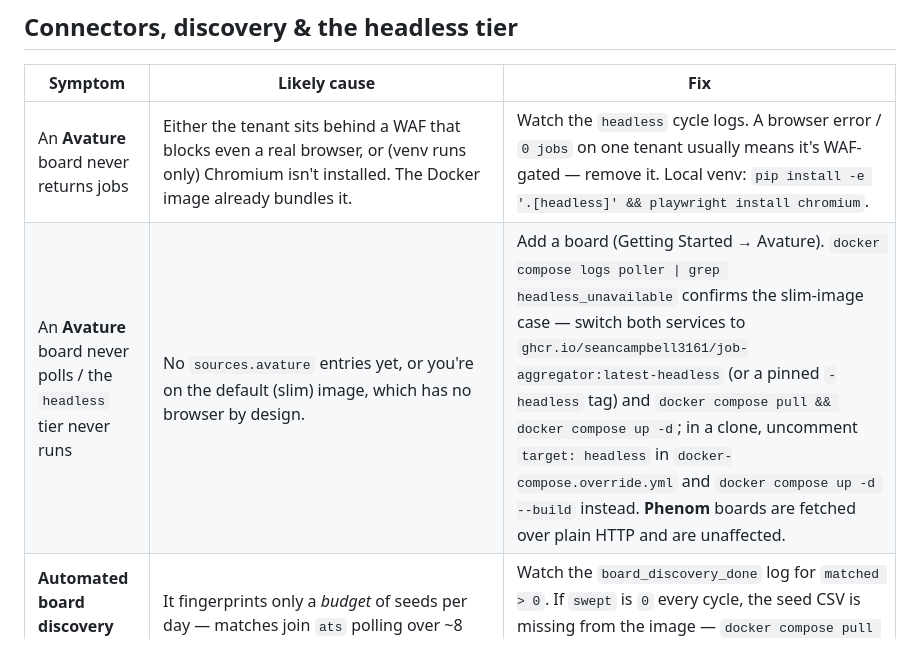
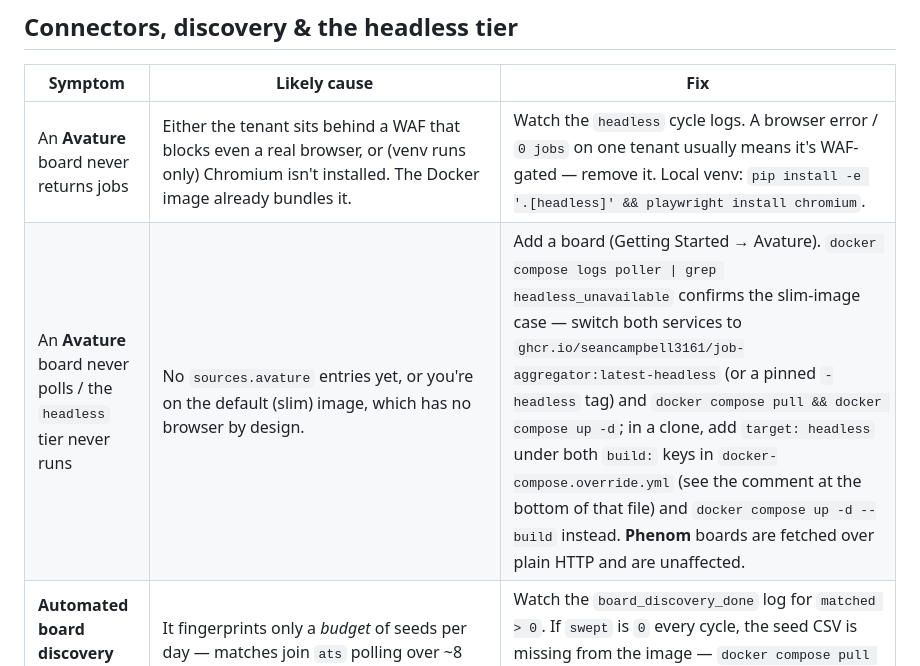
Before and after one commit to seancampbell3161/job-aggregator, a Markdown page: TROUBLESHOOTING.md, the part around the change. Rendered like a GitHub page.

```diff
--- a/TROUBLESHOOTING.md
+++ b/TROUBLESHOOTING.md
@@ -78,7 +78,7 @@ response, timeout) the posting is delivered **unscored** rather than dropped. So
 | Symptom | Likely cause | Fix |
 |---|---|---|
 | An **Avature** board never returns jobs | Either the tenant sits behind a WAF that blocks even a real browser, or (venv runs only) Chromium isn't installed. The Docker image already bundles it. | Watch the `headless` cycle logs. A browser error / `0 jobs` on one tenant usually means it's WAF-gated — remove it. Local venv: `pip install -e '.[headless]' && playwright install chromium`. |
-| An **Avature** board never polls / the `headless` tier never runs | No `sources.avature` entries yet, or you're on the default (slim) image, which has no browser by design. | Add a board (Getting Started → Avature). `docker compose logs poller \| grep headless_unavailable` confirms the slim-image case — switch both services to `ghcr.io/seancampbell3161/job-aggregator:latest-headless` (or a pinned `-headless` tag) and `docker compose pull && docker compose up -d`; in a clone, uncomment `target: headless` in `docker-compose.override.yml` and `docker compose up -d --build` instead. **Phenom** boards are fetched over plain HTTP and are unaffected. |
+| An **Avature** board never polls / the `headless` tier never runs | No `sources.avature` entries yet, or you're on the default (slim) image, which has no browser by design. | Add a board (Getting Started → Avature). `docker compose logs poller \| grep headless_unavailable` confirms the slim-image case — switch both services to `ghcr.io/seancampbell3161/job-aggregator:latest-headless` (or a pinned `-headless` tag) and `docker compose pull && docker compose up -d`; in a clone, add `target: headless` under both `build:` keys in `docker-compose.override.yml` (see the comment at the bottom of that file) and `docker compose up -d --build` instead. **Phenom** boards are fetched over plain HTTP and are unaffected. |
 | **Automated board discovery** finds nothing | It fingerprints only a *budget* of seeds per day — matches join `ats` polling over ~8 days, not at once. | Watch the `board_discovery_done` log for `matched > 0`. If `swept` is `0` every cycle, the seed CSV is missing from the image — `docker compose pull && docker compose up -d` (a clone: `--build`) to pick up a current one. |
 | A discovered board polls once, then disappears | Poll-health suppressed it (dead slug / false positive) — by design, the same net that governs discovered slugs. | Check `connector_health`; genuine boards are re-probed daily and recover on their own. |
 | **Aggregator mining** stages nothing | No aggregator source is on (`sources.adzuna.enabled: false` — the hiring.cafe connector is disabled and blocked upstream), `discovery.hiringcafe_mining_enabled: false`, or everything sighted is already polled/known — the steady state after the first few days. | Watch `hiringcafe_sightings_captured` on slow cycles: a climbing `deduped` count is healthy; `captured_slugs`/`captured_boards` should be nonzero in the first cycles after enabling. Candidates convert on the next daily `discovery` run — watch `discovery_candidates_drained`. |
```
Also changed, not shown: GETTING_STARTED.md (+3 -2 lines), docs/runbooks/deploy-local-stack.md (+3 -2 lines).
